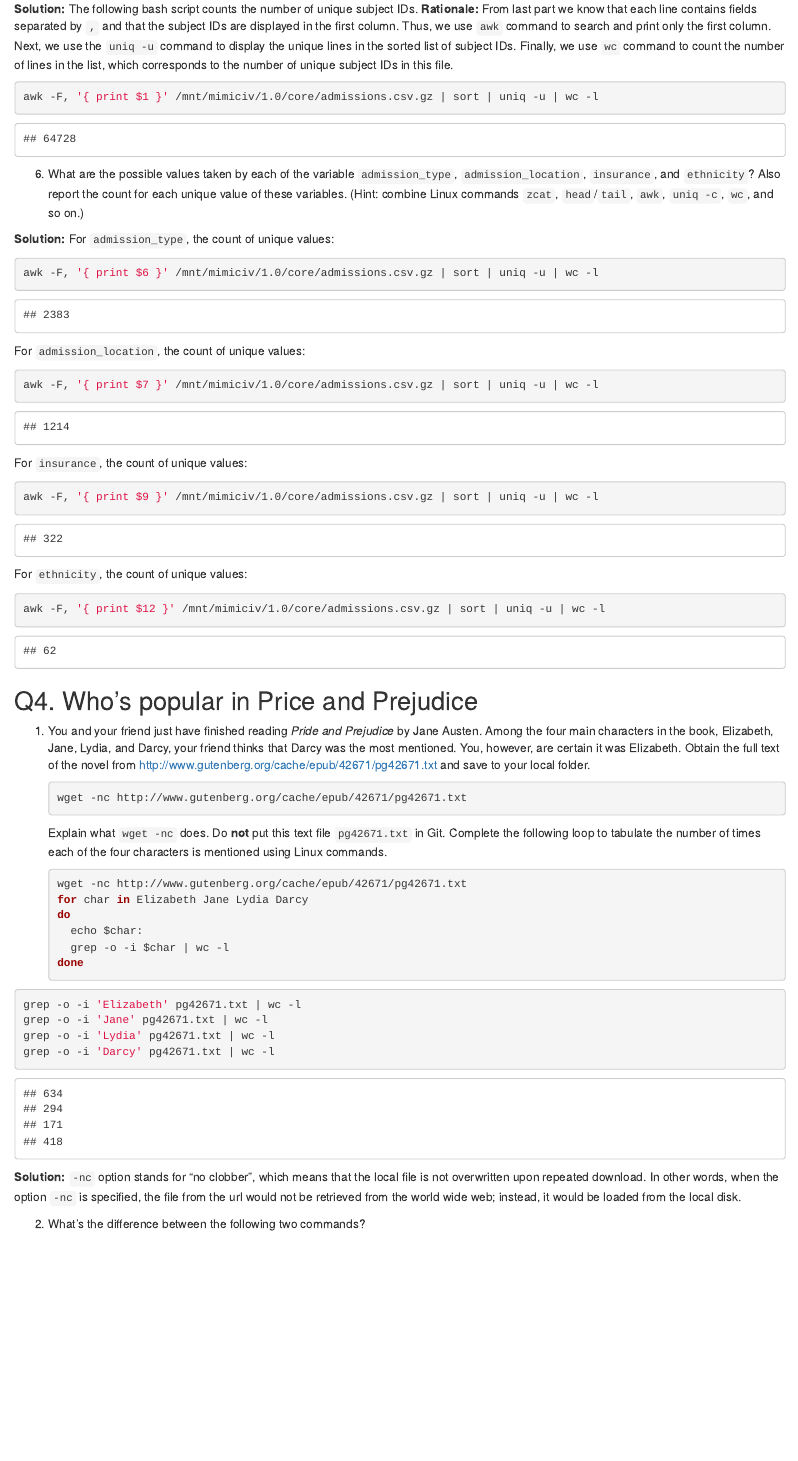
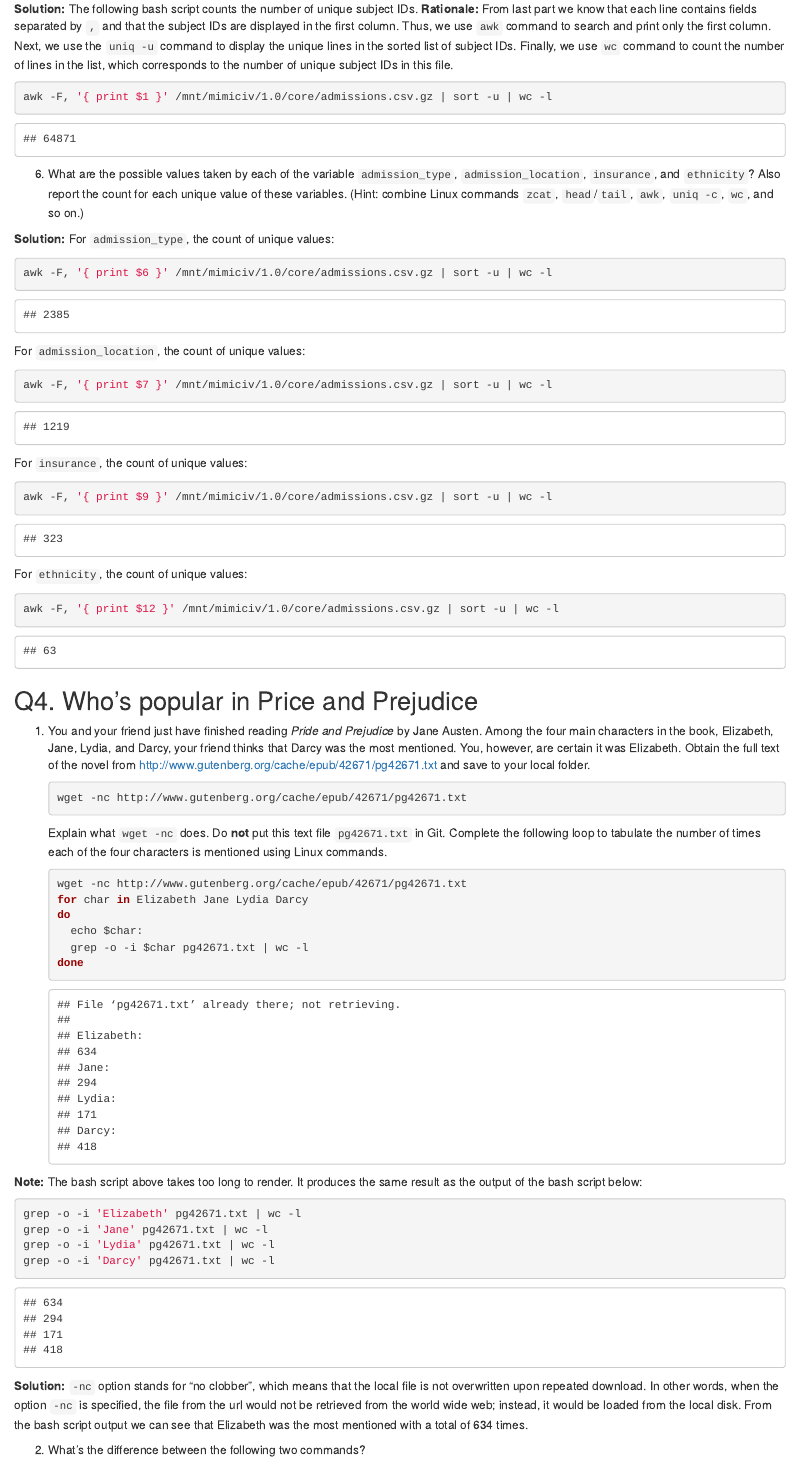
Before and after one commit to ritazxcai/biostat-203b-2022-winter, an R Markdown document (hw1/hw1sol.Rmd): the page in a window 1100 px wide, from 3970 px down. The pictures show the output file hw1/hw1sol.html that the author committed with the source, opened offline.

Commit message:
finally finish Q4.1

````diff
--- a/hw1/hw1sol.Rmd
+++ b/hw1/hw1sol.Rmd
@@ -115,7 +115,7 @@ zcat /mnt/mimiciv/1.0/core/admissions.csv.gz | head -10
 **Solution:**
 The following bash script counts the number of unique subject IDs. **Rationale:** From last part we know that each line contains fields separated by `,` and that the subject IDs are displayed in the first column. Thus, we use `awk` command to search and print only the first column. Next, we use the `uniq -u` command to display the unique lines in the sorted list of subject IDs. Finally, we use `wc` command to count the number of lines in the list, which corresponds to the number of unique subject IDs in this file.
 ```{bash}
-awk -F, '{ print $1 }' /mnt/mimiciv/1.0/core/admissions.csv.gz | sort | uniq -u | wc -l
+awk -F, '{ print $1 }' /mnt/mimiciv/1.0/core/admissions.csv.gz | sort -u | wc -l
 
 
 ```
@@ -123,30 +123,32 @@ awk -F, '{ print $1 }' /mnt/mimiciv/1.0/core/admissions.csv.gz | sort | uniq -u
 
 6. What are the possible values taken by each of the variable `admission_type`, `admission_location`, `insurance`, and `ethnicity`? Also report the count for each unique value of these variables. (Hint: combine Linux commands `zcat`, `head`/`tail`, `awk`, `uniq -c`, `wc`, and so on.)
 
-**Solution:** For `admission_type`, the count of unique values:
+
+**Solution:**
+For `admission_type`, the count of unique values:
 ```{bash}
-awk -F, '{ print $6 }' /mnt/mimiciv/1.0/core/admissions.csv.gz | sort | uniq -u | wc -l
+awk -F, '{ print $6 }' /mnt/mimiciv/1.0/core/admissions.csv.gz | sort -u | wc -l
 
 ```
 
 
 For `admission_location`, the count of unique values:
 ```{bash}
-awk -F, '{ print $7 }' /mnt/mimiciv/1.0/core/admissions.csv.gz | sort | uniq -u | wc -l
+awk -F, '{ print $7 }' /mnt/mimiciv/1.0/core/admissions.csv.gz | sort -u | wc -l
 
 ```
 
 
 For `insurance`, the count of unique values:
 ```{bash}
-awk -F, '{ print $9 }' /mnt/mimiciv/1.0/core/admissions.csv.gz | sort | uniq -u | wc -l
+awk -F, '{ print $9 }' /mnt/mimiciv/1.0/core/admissions.csv.gz | sort -u | wc -l
 
 ```
 
 
 For `ethnicity`, the count of unique values:
 ```{bash}
-awk -F, '{ print $12 }' /mnt/mimiciv/1.0/core/admissions.csv.gz | sort | uniq -u | wc -l
+awk -F, '{ print $12 }' /mnt/mimiciv/1.0/core/admissions.csv.gz | sort -u | wc -l
 
 ```
 
@@ -158,15 +160,16 @@ awk -F, '{ print $12 }' /mnt/mimiciv/1.0/core/admissions.csv.gz | sort | uniq -u
     wget -nc http://www.gutenberg.org/cache/epub/42671/pg42671.txt
     ```
 Explain what `wget -nc` does. Do **not** put this text file `pg42671.txt` in Git. Complete the following loop to tabulate the number of times each of the four characters is mentioned using Linux commands.
-    ```{bash, eval=F}
+    ```{bash, eval=T}
     wget -nc http://www.gutenberg.org/cache/epub/42671/pg42671.txt
     for char in Elizabeth Jane Lydia Darcy
     do
       echo $char:
-      grep -o -i $char | wc -l
+      grep -o -i $char pg42671.txt | wc -l
     done
     ```
 
+**Note:** The bash script above takes too long to render. It produces the same result as the output of the bash script below:
 
 ```{bash}
 grep -o -i 'Elizabeth' pg42671.txt | wc -l
@@ -178,7 +181,7 @@ grep -o -i 'Darcy' pg42671.txt | wc -l
 ```
 
 
-**Solution:** `-nc` option stands for "no clobber", which means that the local file is not overwritten upon repeated download. In other words, when the option `-nc` is specified, the file from the url would not be retrieved from the world wide web; instead, it would be loaded from the local disk.
+**Solution:** `-nc` option stands for "no clobber", which means that the local file is not overwritten upon repeated download. In other words, when the option `-nc` is specified, the file from the url would not be retrieved from the world wide web; instead, it would be loaded from the local disk. From the bash script output we can see that Elizabeth was the most mentioned with a total of 634 times.
 
 
 2. What's the difference between the following two commands?
````
Also changed, not shown: hw1/hw1sol.html, hw1/hw1sol.Rmd (6 more changed lines).
